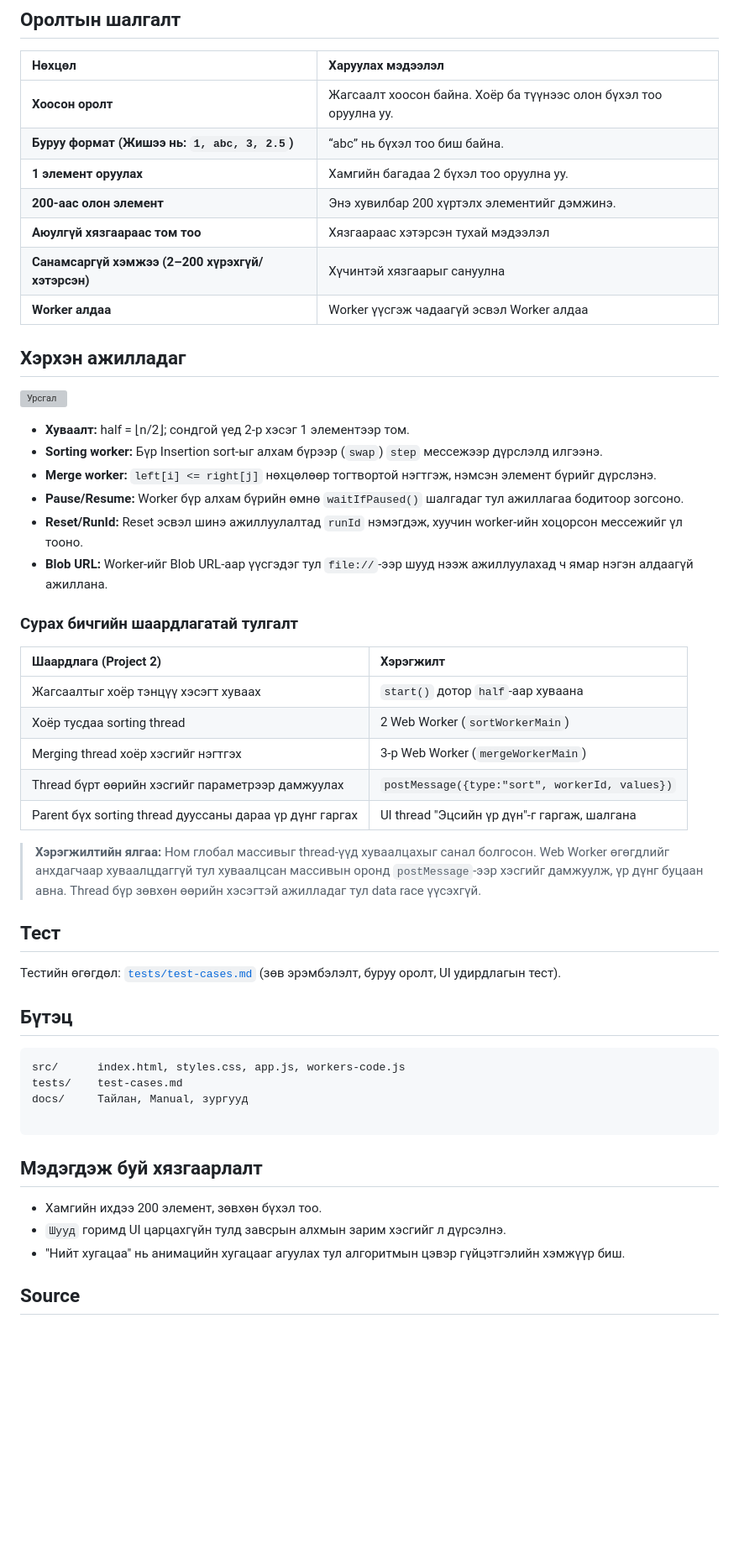
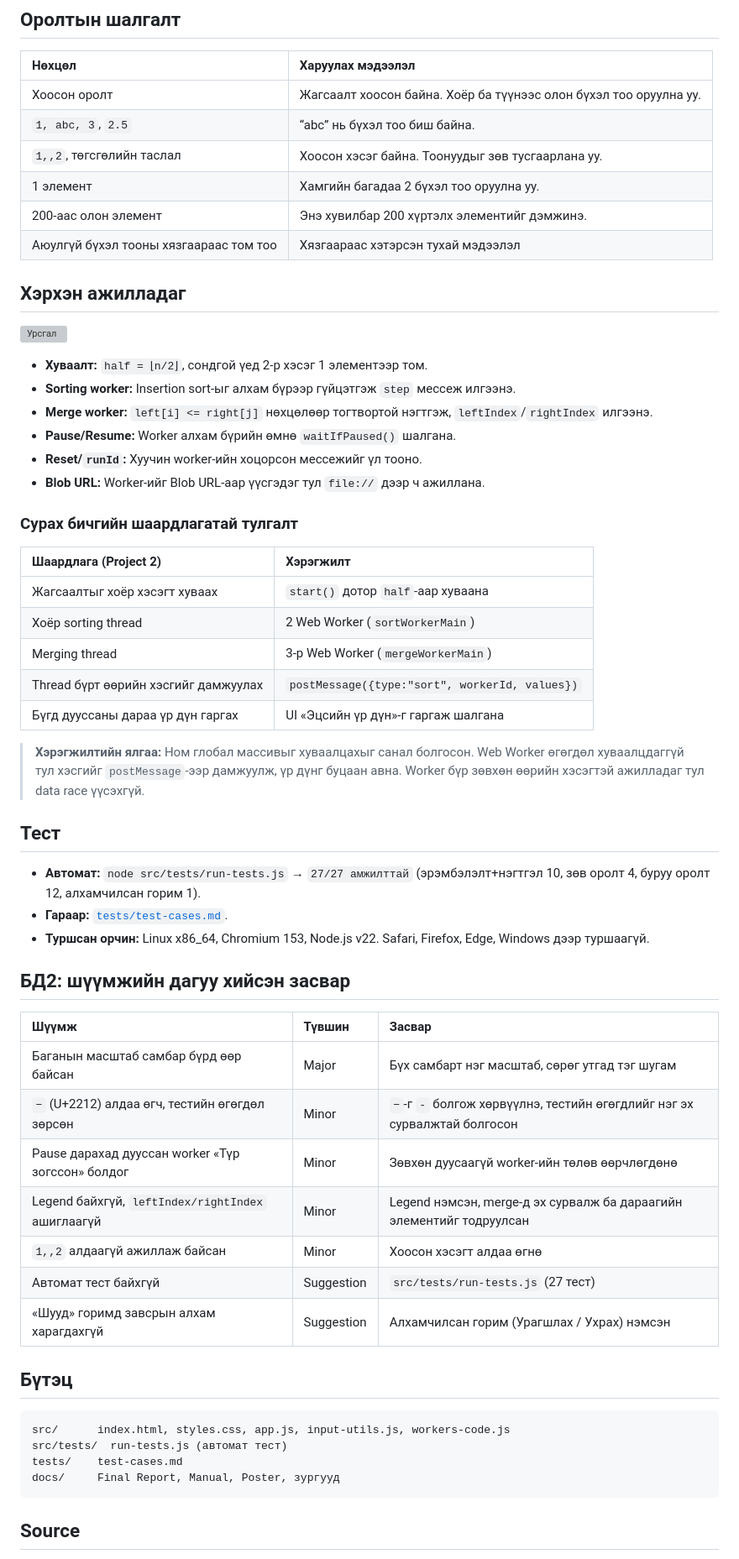
Before and after one commit to Zaya898/OperatingSystems-F.CSM302, a Markdown page: README.md, the part around one of its changes. Shown at 84% size. Rendered like a GitHub page; blank space fills up the shorter version; grey boxes are pictures that could not be loaded.

````diff
--- a/README.md
+++ b/README.md
@@ -90,55 +91,62 @@ cd OperatingSystems-F.CSM302
 
 | Нөхцөл | Харуулах мэдээлэл |
 | :--- | :--- |
-| **Хоосон оролт** | Жагсаалт хоосон байна. Хоёр ба түүнээс олон бүхэл тоо оруулна уу. |
-| **Буруу формат (Жишээ нь: `1, abc, 3, 2.5`)** | “abc” нь бүхэл тоо биш байна. |
-| **1 элемент оруулах** | Хамгийн багадаа 2 бүхэл тоо оруулна уу. |
-| **200-аас олон элемент** | Энэ хувилбар 200 хүртэлх элементийг дэмжинэ. |
-| **Аюулгүй хязгаараас том тоо** | Хязгаараас хэтэрсэн тухай мэдээлэл |
-| **Санамсаргүй хэмжээ (2–200 хүрэхгүй/хэтэрсэн)** | Хүчинтэй хязгаарыг сануулна |
-| **Worker алдаа** | Worker үүсгэж чадаагүй эсвэл Worker алдаа |
+| Хоосон оролт | Жагсаалт хоосон байна. Хоёр ба түүнээс олон бүхэл тоо оруулна уу. |
+| `1, abc, 3`, `2.5` | “abc” нь бүхэл тоо биш байна. |
+| `1,,2`, төгсгөлийн таслал | Хоосон хэсэг байна. Тоонуудыг зөв тусгаарлана уу. |
+| 1 элемент | Хамгийн багадаа 2 бүхэл тоо оруулна уу. |
+| 200-аас олон элемент | Энэ хувилбар 200 хүртэлх элементийг дэмжинэ. |
+| Аюулгүй бүхэл тооны хязгаараас том тоо | Хязгаараас хэтэрсэн тухай мэдээлэл |
 
 ## Хэрхэн ажилладаг
 
 ![Урсгал](docs/image-2.png)
 
-- **Хуваалт:** half = ⌊n/2⌋; сондгой үед 2-р хэсэг 1 элементээр том.
-- **Sorting worker:** Бүр Insertion sort-ыг алхам бүрээр (`swap`) `step` мессежээр дүрслэлд илгээнэ.
-- **Merge worker:** `left[i] <= right[j]` нөхцөлөөр тогтвортой нэгтгэж, нэмсэн элемент бүрийг дүрслэнэ.
-- **Pause/Resume:** Worker бүр алхам бүрийн өмнө `waitIfPaused()` шалгадаг тул ажиллагаа бодитоор зогсоно.
-- **Reset/RunId:** Reset эсвэл шинэ ажиллуулалтад `runId` нэмэгдэж, хуучин worker-ийн хоцорсон мессежийг үл тооно.
-- **Blob URL:** Worker-ийг Blob URL-аар үүсгэдэг тул `file://`-ээр шууд нээж ажиллуулахад ч ямар нэгэн алдаагүй ажиллана.
+- **Хуваалт:** `half = ⌊n/2⌋`, сондгой үед 2-р хэсэг 1 элементээр том.
+- **Sorting worker:** Insertion sort-ыг алхам бүрээр гүйцэтгэж `step` мессеж илгээнэ.
+- **Merge worker:** `left[i] <= right[j]` нөхцөлөөр тогтвортой нэгтгэж, `leftIndex`/`rightIndex` илгээнэ.
+- **Pause/Resume:** Worker алхам бүрийн өмнө `waitIfPaused()` шалгана.
+- **Reset/`runId`:** Хуучин worker-ийн хоцорсон мессежийг үл тооно.
+- **Blob URL:** Worker-ийг Blob URL-аар үүсгэдэг тул `file://` дээр ч ажиллана.
 
 ### Сурах бичгийн шаардлагатай тулгалт
 
 | Шаардлага (Project 2) | Хэрэгжилт |
 | :--- | :--- |
-| Жагсаалтыг хоёр тэнцүү хэсэгт хуваах | `start()` дотор `half`-аар хуваана |
-| Хоёр тусдаа sorting thread | 2 Web Worker (`sortWorkerMain`) |
-| Merging thread хоёр хэсгийг нэгтгэх | 3-р Web Worker (`mergeWorkerMain`) |
-| Thread бүрт өөрийн хэсгийг параметрээр дамжуулах | `postMessage({type:"sort", workerId, values})` |
-| Parent бүх sorting thread дууссаны дараа үр дүнг гаргах | UI thread "Эцсийн үр дүн"-г гаргаж, шалгана |
+| Жагсаалтыг хоёр хэсэгт хуваах | `start()` дотор `half`-аар хуваана |
+| Хоёр sorting thread | 2 Web Worker (`sortWorkerMain`) |
+| Merging thread | 3-р Web Worker (`mergeWorkerMain`) |
+| Thread бүрт өөрийн хэсгийг дамжуулах | `postMessage({type:"sort", workerId, values})` |
+| Бүгд дууссаны дараа үр дүн гаргах | UI «Эцсийн үр дүн»-г гаргаж шалгана |
 
-> **Хэрэгжилтийн ялгаа:** Ном глобал массивыг thread-үүд хуваалцахыг санал болгосон. Web Worker өгөгдлийг анхдагчаар хуваалцдаггүй тул хуваалцсан массивын оронд `postMessage`-ээр хэсгийг дамжуулж, үр дүнг буцаан авна. Thread бүр зөвхөн өөрийн хэсэгтэй ажилладаг тул data race үүсэхгүй.
+> **Хэрэгжилтийн ялгаа:** Ном глобал массивыг хуваалцахыг санал болгосон. Web Worker өгөгдөл хуваалцдаггүй тул хэсгийг `postMessage`-ээр дамжуулж, үр дүнг буцаан авна. Worker бүр зөвхөн өөрийн хэсэгтэй ажилладаг тул data race үүсэхгүй.
+
 
 ## Тест
 
-Тестийн өгөгдөл: [`tests/test-cases.md`](tests/test-cases.md) (зөв эрэмбэлэлт, буруу оролт, UI удирдлагын тест).
+- **Автомат:** `node src/tests/run-tests.js` → `27/27 амжилттай` (эрэмбэлэлт+нэгтгэл 10, зөв оролт 4, буруу оролт 12, алхамчилсан горим 1).
+- **Гараар:** [`tests/test-cases.md`](tests/test-cases.md).
+- **Туршсан орчин:** Linux x86_64, Chromium 153, Node.js v22. Safari, Firefox, Edge, Windows дээр туршаагүй.
+
+## БД2: шүүмжийн дагуу хийсэн засвар
+
+| Шүүмж | Түвшин | Засвар |
+| :--- | :--- | :--- |
+| Баганын масштаб самбар бүрд өөр байсан | Major | Бүх самбарт нэг масштаб, сөрөг утгад тэг шугам |
+| `−` (U+2212) алдаа өгч, тестийн өгөгдөл зөрсөн | Minor | `−`-г `-` болгож хөрвүүлнэ, тестийн өгөгдлийг нэг эх сурвалжтай болгосон |
+| Pause дарахад дууссан worker «Түр зогссон» болдог | Minor | Зөвхөн дуусаагүй worker-ийн төлөв өөрчлөгдөнө |
+| Legend байхгүй, `leftIndex/rightIndex` ашиглаагүй | Minor | Legend нэмсэн, merge-д эх сурвалж ба дараагийн элементийг тодруулсан |
+| `1,,2` алдаагүй ажиллаж байсан | Minor | Хоосон хэсэгт алдаа өгнө |
+| Автомат тест байхгүй | Suggestion | `src/tests/run-tests.js` (27 тест) |
+| «Шууд» горимд завсрын алхам харагдахгүй | Suggestion | Алхамчилсан горим (Урагшлах / Ухрах) нэмсэн |
 
 ## Бүтэц
 
 ```
-src/      index.html, styles.css, app.js, workers-code.js
+src/      index.html, styles.css, app.js, input-utils.js, workers-code.js
+src/tests/  run-tests.js (автомат тест)
 tests/    test-cases.md
-docs/     Тайлан, Manual, зургууд
-
+docs/     Final Report, Manual, Poster, зургууд
 ```
-
-## Мэдэгдэж буй хязгаарлалт
-
-- Хамгийн ихдээ 200 элемент, зөвхөн бүхэл тоо.
-- `Шууд` горимд UI царцахгүйн тулд завсрын алхмын зарим хэсгийг л дүрсэлнэ.
-- "Нийт хугацаа" нь анимацийн хугацааг агуулах тул алгоритмын цэвэр гүйцэтгэлийн хэмжүүр биш.
-
 ## Source
 
````
Also changed, not shown: other parts of README.md (+32 -31 lines), docs/image.png.
